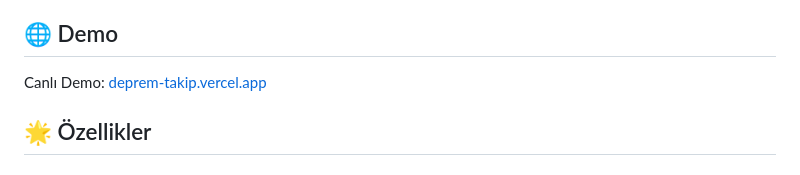
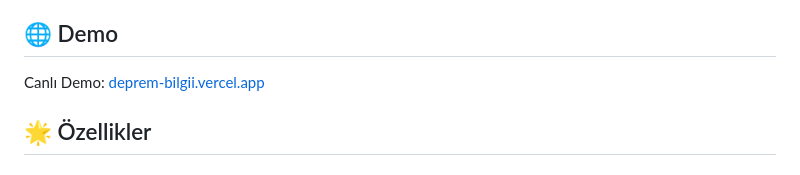
Before and after one commit to CXOP294/deprem-bilgi, a Markdown page: README.md, the part around the change. Drawn GitHub-style.

```diff
--- a/README.md
+++ b/README.md
@@ -4,7 +4,7 @@
 
 ## 🌐 Demo
 
-Canlı Demo: [deprem-takip.vercel.app](https://deprem-bilgii.vercel.app/)
+Canlı Demo: [deprem-bilgii.vercel.app](https://deprem-bilgii.vercel.app/)
 
 ## 🌟 Özellikler
 
```
